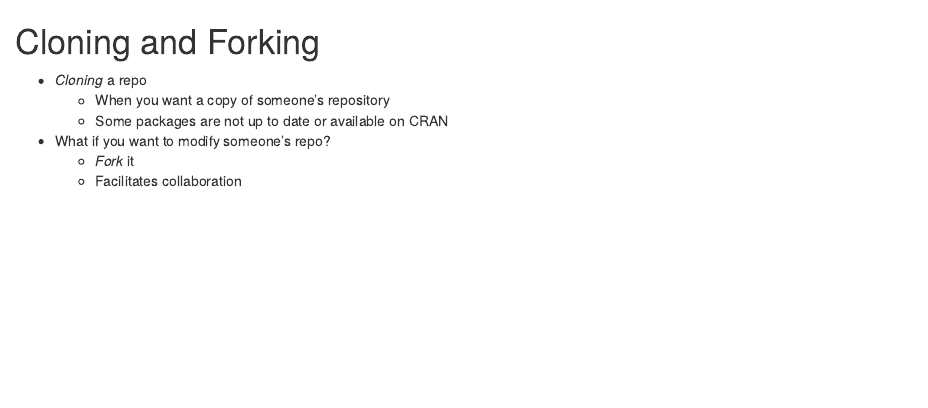
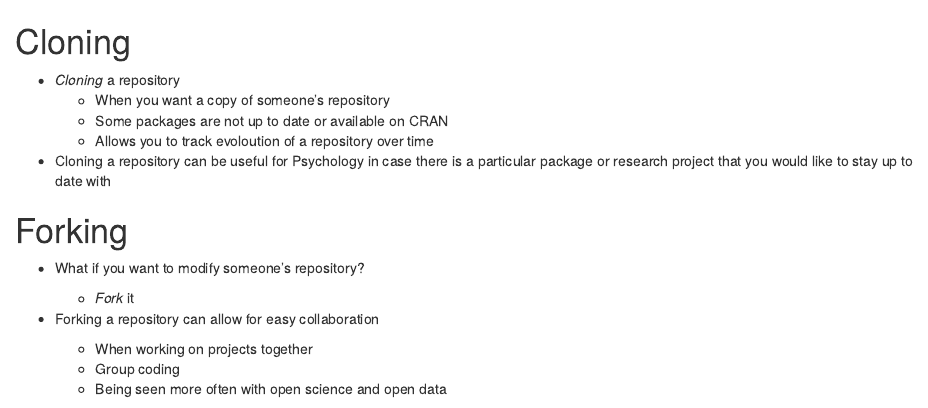
Before and after one commit to chubenn/Intro-To-GitHub-for-641, an R Markdown document (Handout.Rmd): the page in a window 1100 px wide, from 1680 px down. Rendered offline with R 4.5, knitr and Pandoc, with nearby package versions.

Commit message:
added some stuffff

```diff
--- a/Handout.Rmd
+++ b/Handout.Rmd
@@ -112,15 +112,25 @@ GitHub will tell you if you did it right.
 ![celebrate](https://media.giphy.com/media/26tPplGWjN0xLybiU/giphy.gif)
 ![celebrate](https://media.giphy.com/media/irbOGCtFm8LNC/giphy.gif)
 
-# Cloning and Forking
+# Cloning
 
-* *Cloning* a repo
+* *Cloning* a repository
     + When you want a copy of someone's repository
     + Some packages are not up to date or available on CRAN
+    + Allows you to track evoloution of a repository over time
 
-* What if you want to modify someone's repo?
+* Cloning a repository can be useful for Psychology in case there is a particular package or research project that you would like to stay up to date with
+
+# Forking
+
+* What if you want to modify someone's repository?
     + *Fork* it
-    + Facilitates collaboration
+
+* Forking a repository can allow for easy collaboration
+
+    + When working on projects together
+    + Group coding
+    + Being seen more often with open science and open data
 
 ![](https://imgur.com/YaRH7aT.png)
 
```
Also changed, not shown: Handout.Rmd (12 more changed lines).
